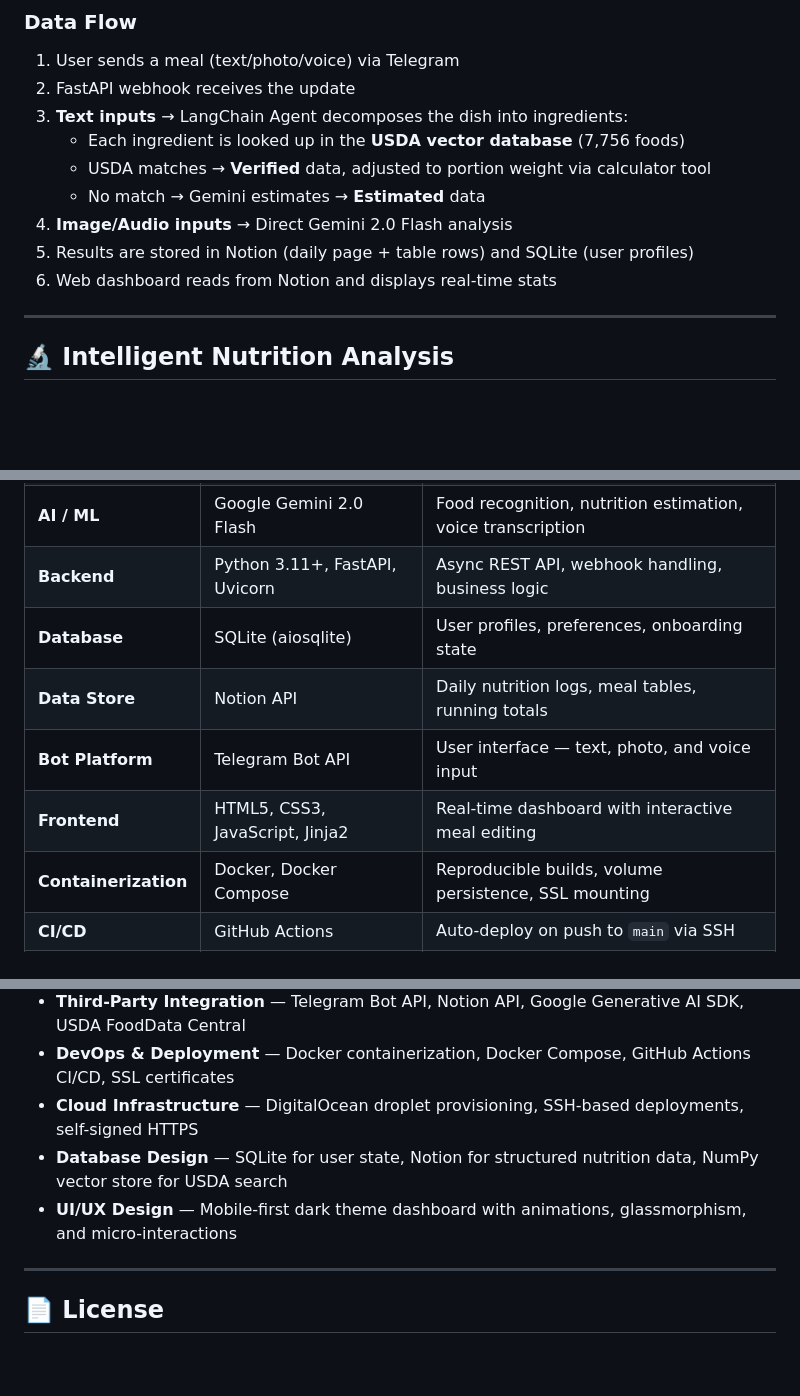
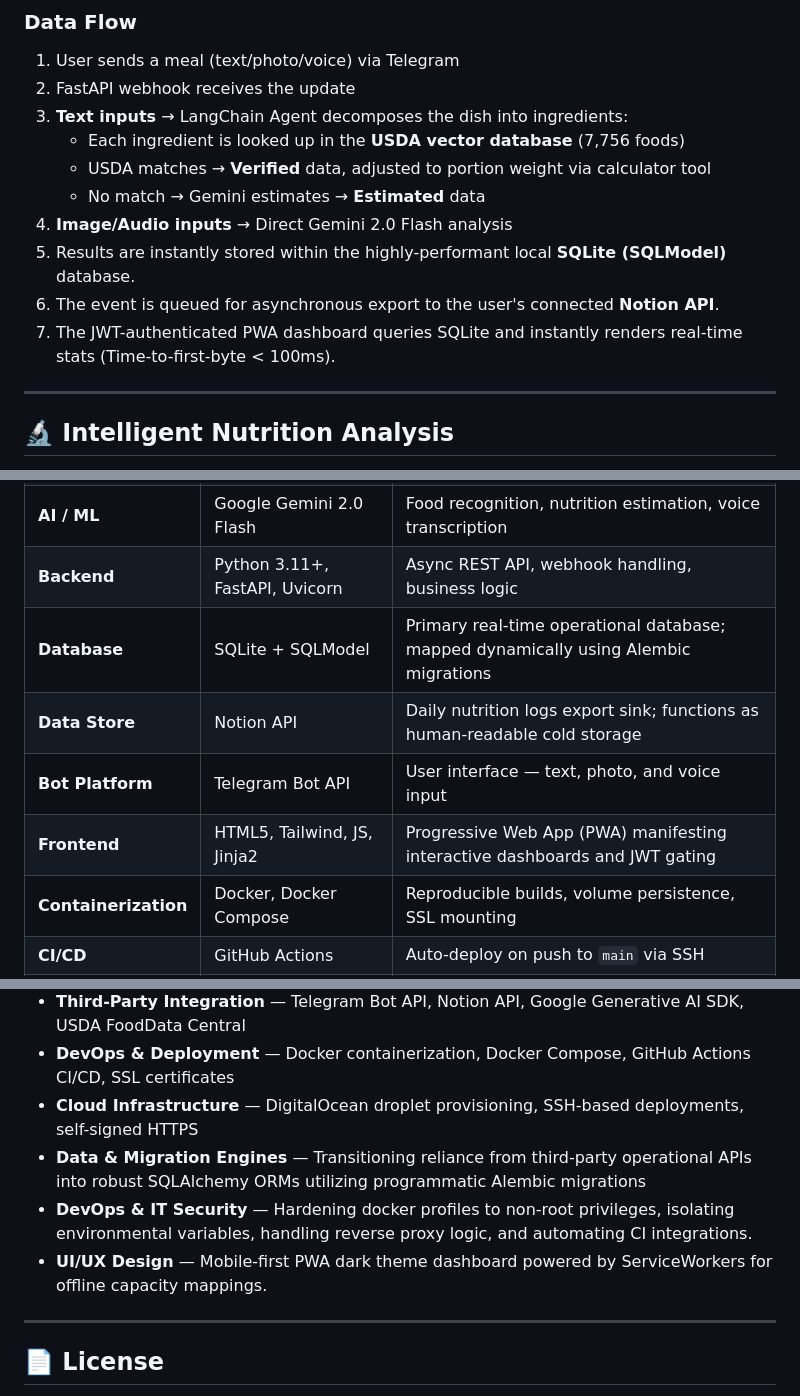
Before and after one commit to ayushupadhyayft262013-rgb/NutriMind, a Markdown page: README.md, 3 parts joined by grey strips. Rendered like a GitHub page; blank space fills up the shorter version.

```diff
--- a/README.md
+++ b/README.md
@@ -85,8 +86,9 @@
    - USDA matches → **Verified** data, adjusted to portion weight via calculator tool
    - No match → Gemini estimates → **Estimated** data
 4. **Image/Audio inputs** → Direct Gemini 2.0 Flash analysis
-5. Results are stored in Notion (daily page + table rows) and SQLite (user profiles)
-6. Web dashboard reads from Notion and displays real-time stats
+5. Results are instantly stored within the highly-performant local **SQLite (SQLModel)** database.
+6. The event is queued for asynchronous export to the user's connected **Notion API**.
+7. The JWT-authenticated PWA dashboard queries SQLite and instantly renders real-time stats (Time-to-first-byte < 100ms).
 
 ---
 
@@ -154,10 +156,10 @@ The agent properly decomposes beverages (not treating milk tea as pure milk):
 | **Vector Search** | NumPy + Google Embeddings | 7,756 USDA foods, cosine similarity in <1ms |
 | **AI / ML** | Google Gemini 2.0 Flash | Food recognition, nutrition estimation, voice transcription |
 | **Backend** | Python 3.11+, FastAPI, Uvicorn | Async REST API, webhook handling, business logic |
-| **Database** | SQLite (aiosqlite) | User profiles, preferences, onboarding state |
-| **Data Store** | Notion API | Daily nutrition logs, meal tables, running totals |
+| **Database** | SQLite + SQLModel | Primary real-time operational database; mapped dynamically using Alembic migrations |
+| **Data Store** | Notion API | Daily nutrition logs export sink; functions as human-readable cold storage |
 | **Bot Platform** | Telegram Bot API | User interface — text, photo, and voice input |
-| **Frontend** | HTML5, CSS3, JavaScript, Jinja2 | Real-time dashboard with interactive meal editing |
+| **Frontend** | HTML5, Tailwind, JS, Jinja2 | Progressive Web App (PWA) manifesting interactive dashboards and JWT gating |
 | **Containerization** | Docker, Docker Compose | Reproducible builds, volume persistence, SSL mounting |
 | **CI/CD** | GitHub Actions | Auto-deploy on push to `main` via SSH |
 | **Infrastructure** | DigitalOcean Droplet | Cloud hosting with self-signed SSL certificates |
@@ -339,8 +341,9 @@ SSL_KEYFILE=/app/certs/key.pem
 - **Third-Party Integration** — Telegram Bot API, Notion API, Google Generative AI SDK, USDA FoodData Central
 - **DevOps & Deployment** — Docker containerization, Docker Compose, GitHub Actions CI/CD, SSL certificates
 - **Cloud Infrastructure** — DigitalOcean droplet provisioning, SSH-based deployments, self-signed HTTPS
-- **Database Design** — SQLite for user state, Notion for structured nutrition data, NumPy vector store for USDA search
-- **UI/UX Design** — Mobile-first dark theme dashboard with animations, glassmorphism, and micro-interactions
+- **Data & Migration Engines** — Transitioning reliance from third-party operational APIs into robust SQLAlchemy ORMs utilizing programmatic Alembic migrations
+- **DevOps & IT Security** — Hardening docker profiles to non-root privileges, isolating environmental variables, handling reverse proxy logic, and automating CI integrations.
+- **UI/UX Design** — Mobile-first PWA dark theme dashboard powered by ServiceWorkers for offline capacity mappings.
 
 ---
 
```
Also changed, not shown: other parts of README.md (+21 -20 lines).
